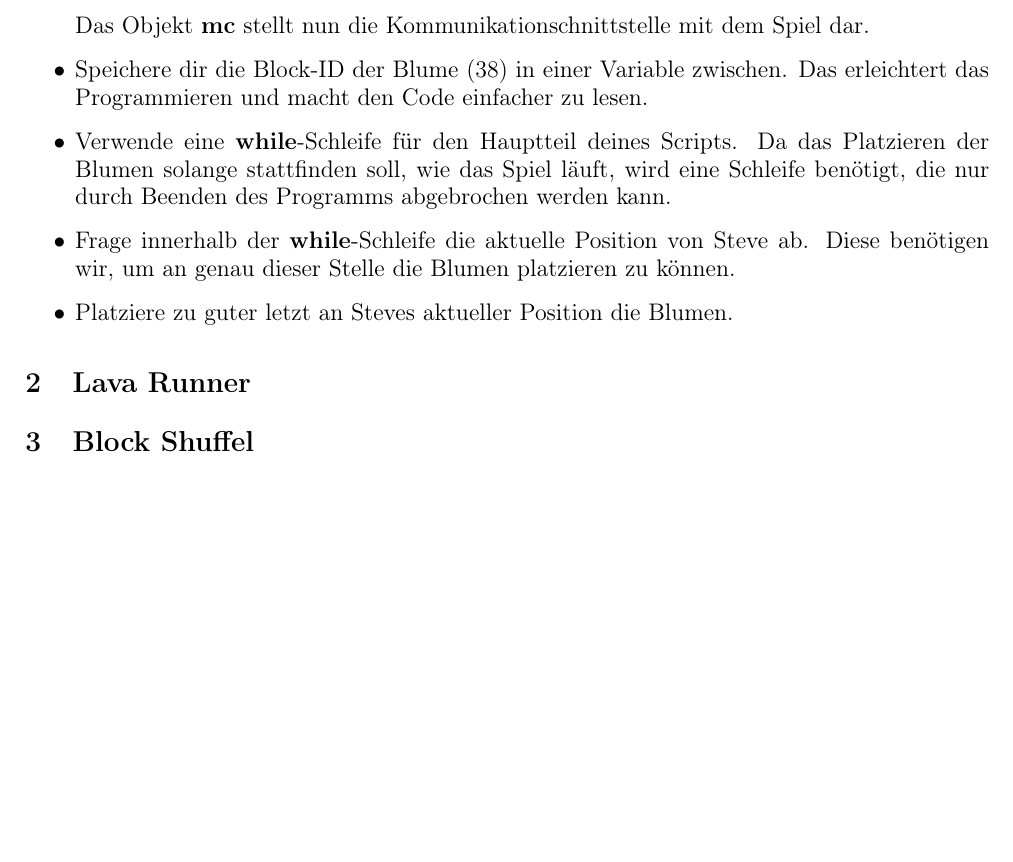
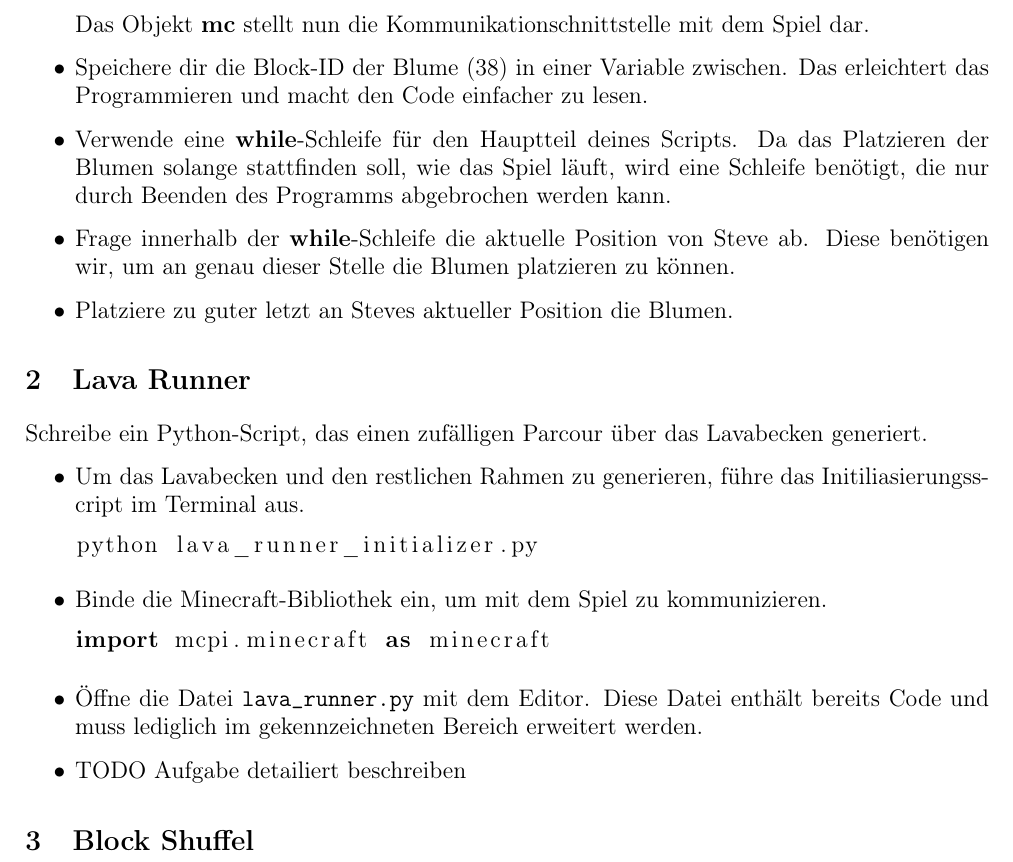
Before and after one commit to foss-ag/workshop_minecraft-python, a LaTeX problem sheet (main_exercises.tex): part of the page, cut so that both start at the same text, the shorter picture padded with empty space. Compiled offline with pdfLaTeX.

Commit message:
include lava runner

```diff
--- a/main_exercises.tex
+++ b/main_exercises.tex
@@ -27,5 +27,6 @@
 	\section{Einführung}
 		\input{src/task1_introduction/introduction_task.tex}
 	\section{Lava Runner}
+		\input{src/task2_lava_runner/lava_runner_task.tex}
 	\section{Block Shuffel}
 \end{document}
```
